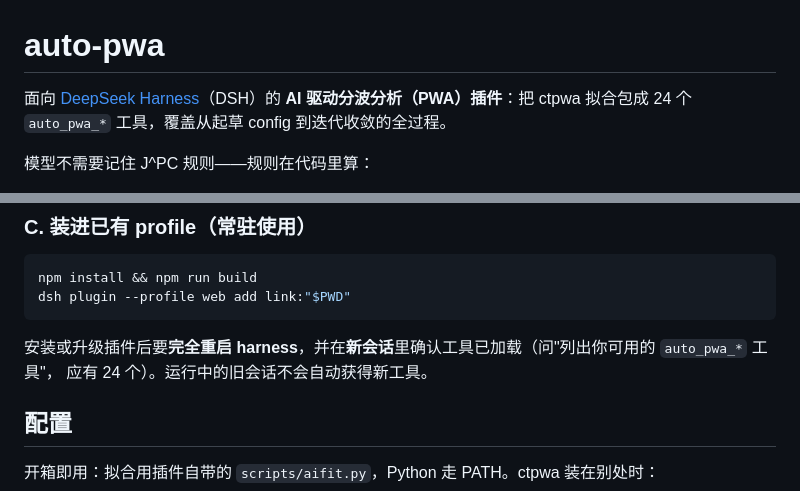
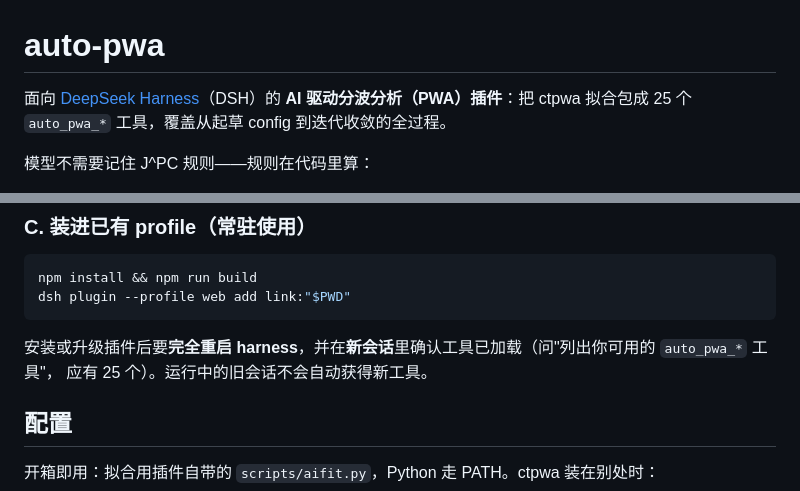
Before and after one commit to BHXiang/auto-pwa, a Markdown page: README.md, 2 parts joined by grey strips. Drawn GitHub-style.

Commit message:
docs(readme): auto_pwa tool count 25

````diff
--- a/README.md
+++ b/README.md
@@ -1,7 +1,7 @@
 # auto-pwa
 
 面向 [DeepSeek Harness](https://github.com/deepseek-ai/deepseek-harness)（DSH）的 **AI 驱动分波分析（PWA）插件**：把
-ctpwa 拟合包成 24 个 `auto_pwa_*` 工具，覆盖从起草 config 到迭代收敛的全过程。
+ctpwa 拟合包成 25 个 `auto_pwa_*` 工具，覆盖从起草 config 到迭代收敛的全过程。
 
 模型不需要记住 J^PC 规则——规则在代码里算：
 
@@ -52,7 +52,7 @@ dsh plugin --profile web add link:"$PWD"
 ```
 
 安装或升级插件后要**完全重启 harness**，并在**新会话**里确认工具已加载（问"列出你可用的 `auto_pwa_*` 工具"，
-应有 24 个）。运行中的旧会话不会自动获得新工具。
+应有 25 个）。运行中的旧会话不会自动获得新工具。
 
 ## 配置
 
````
